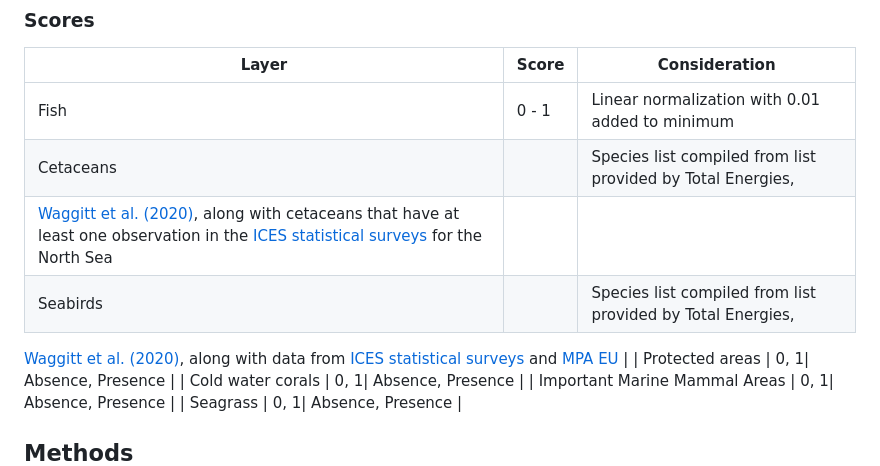
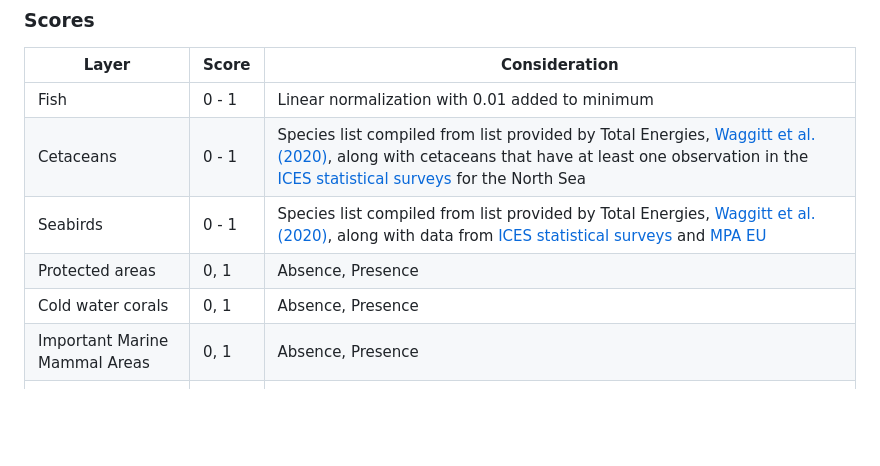
Before and after one commit to bpfree/total-energies_north-sea, a Markdown page: README.md, the part around the change. Rendered like a GitHub page; blank space fills up the shorter version.

Commit message:
fix formatting

```diff
--- a/README.md
+++ b/README.md
@@ -63,11 +63,8 @@ Habitat designation
 | Layer | Score | Consideration |
 |---------------|---------------|---------------|
 | Fish | 0 - 1 | Linear normalization with 0.01 added to minimum |
-| Cetaceans | | Species list compiled from list provided by Total Energies,
-[Waggitt et al. (2020)](https://besjournals.onlinelibrary.wiley.com/doi/pdf/10.1111/1365-2664.13525), along with cetaceans that have at least one observation in the [ICES statistical surveys](https://cetaceans.ices.dk/inventory) for the North Sea |
-| Seabirds | | Species list compiled from list provided by Total Energies,
-[Waggitt et al. (2020)](https://besjournals.onlinelibrary.wiley.com/doi/pdf/10.1111/1365-2664.13525),
-along with data from [ICES statistical surveys](https://esas.ices.dk/inventory) and [MPA EU](https://shiny.obis.org/distmaps/) |
+| Cetaceans | 0 - 1 | Species list compiled from list provided by Total Energies, [Waggitt et al. (2020)](https://besjournals.onlinelibrary.wiley.com/doi/pdf/10.1111/1365-2664.13525), along with cetaceans that have at least one observation in the [ICES statistical surveys](https://cetaceans.ices.dk/inventory) for the North Sea |
+| Seabirds | 0 - 1 | Species list compiled from list provided by Total Energies, [Waggitt et al. (2020)](https://besjournals.onlinelibrary.wiley.com/doi/pdf/10.1111/1365-2664.13525), along with data from [ICES statistical surveys](https://esas.ices.dk/inventory) and [MPA EU](https://shiny.obis.org/distmaps/) |
 | Protected areas | 0, 1| Absence, Presence |
 | Cold water corals | 0, 1| Absence, Presence |
 | Important Marine Mammal Areas | 0, 1| Absence, Presence |
```
